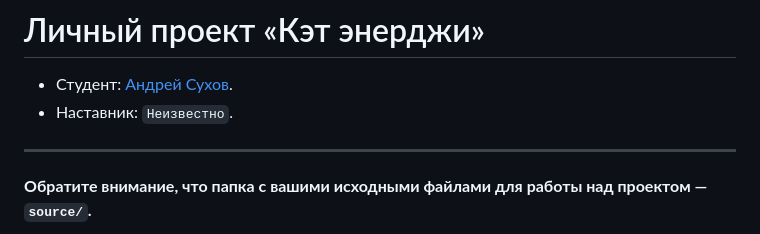
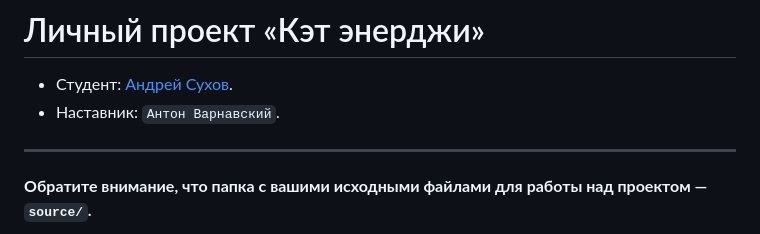
Before and after one commit to htmlacademy-adaptive/2397199-cat-energy-30, a Markdown page: README.md, the part around the change. GitHub-like rendering.

Commit message:
Добавляет имя наставника

```diff
--- a/README.md
+++ b/README.md
@@ -1,7 +1,7 @@
 # Личный проект «Кэт энерджи»
 
 * Студент: [Андрей Сухов](https://up.htmlacademy.ru/adaptive/30/user/2397199).
-* Наставник: `Неизвестно`.
+* Наставник: `Антон Варнавский`.
 
 ---
 
```
